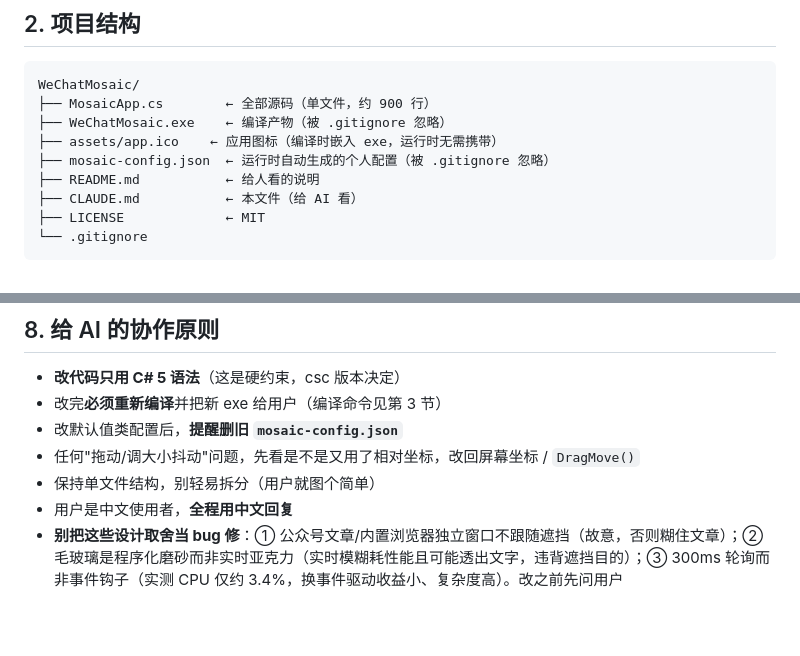
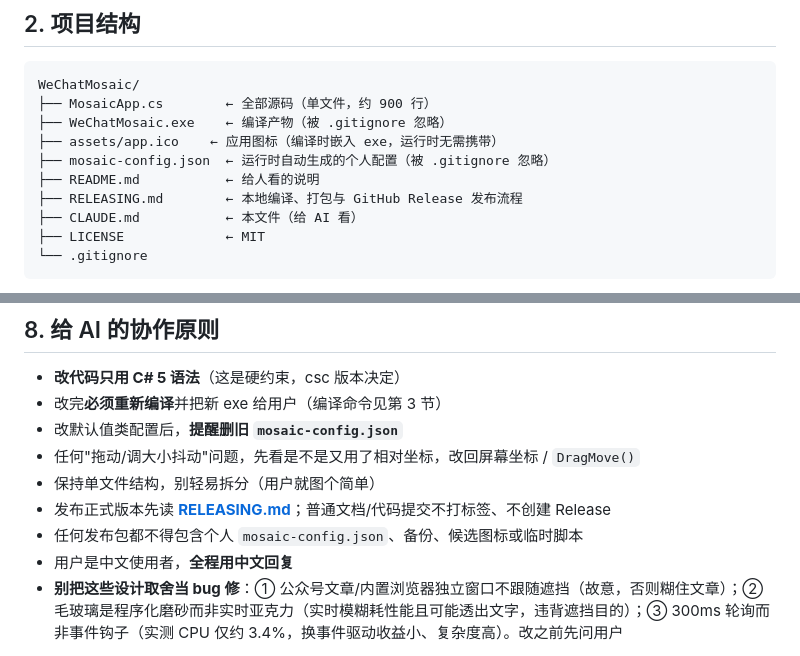
Before and after one commit to CJ-BigDevil/WeChatMosaic, a Markdown page: AGENTS.md, 2 parts joined by grey strips. Rendered like a GitHub page; blank space fills up the shorter version.

```diff
--- a/AGENTS.md
+++ b/AGENTS.md
@@ -24,6 +24,7 @@ WeChatMosaic/
 ├── assets/app.ico    ← 应用图标（编译时嵌入 exe，运行时无需携带）
 ├── mosaic-config.json  ← 运行时自动生成的个人配置（被 .gitignore 忽略）
 ├── README.md           ← 给人看的说明
+├── RELEASING.md        ← 本地编译、打包与 GitHub Release 发布流程
 ├── CLAUDE.md           ← 本文件（给 AI 看）
 ├── LICENSE             ← MIT
 └── .gitignore
@@ -140,5 +141,7 @@ set WPF=C:\Windows\Microsoft.NET\Framework64\v4.0.30319\WPF
 - 改默认值类配置后，**提醒删旧 `mosaic-config.json`**
 - 任何"拖动/调大小抖动"问题，先看是不是又用了相对坐标，改回屏幕坐标 / `DragMove()`
 - 保持单文件结构，别轻易拆分（用户就图个简单）
+- 发布正式版本先读 **[RELEASING.md](./RELEASING.md)**；普通文档/代码提交不打标签、不创建 Release
+- 任何发布包都不得包含个人 `mosaic-config.json`、备份、候选图标或临时脚本
 - 用户是中文使用者，**全程用中文回复**
 - **别把这些设计取舍当 bug 修**：① 公众号文章/内置浏览器独立窗口不跟随遮挡（故意，否则糊住文章）；② 毛玻璃是程序化磨砂而非实时亚克力（实时模糊耗性能且可能透出文字，违背遮挡目的）；③ 300ms 轮询而非事件钩子（实测 CPU 仅约 3.4%，换事件驱动收益小、复杂度高）。改之前先问用户
```
Also changed, not shown: README.md (+7 -0 lines), RELEASING.md (added, +204 -0 lines), assets/app.png (added), 1 other file.
